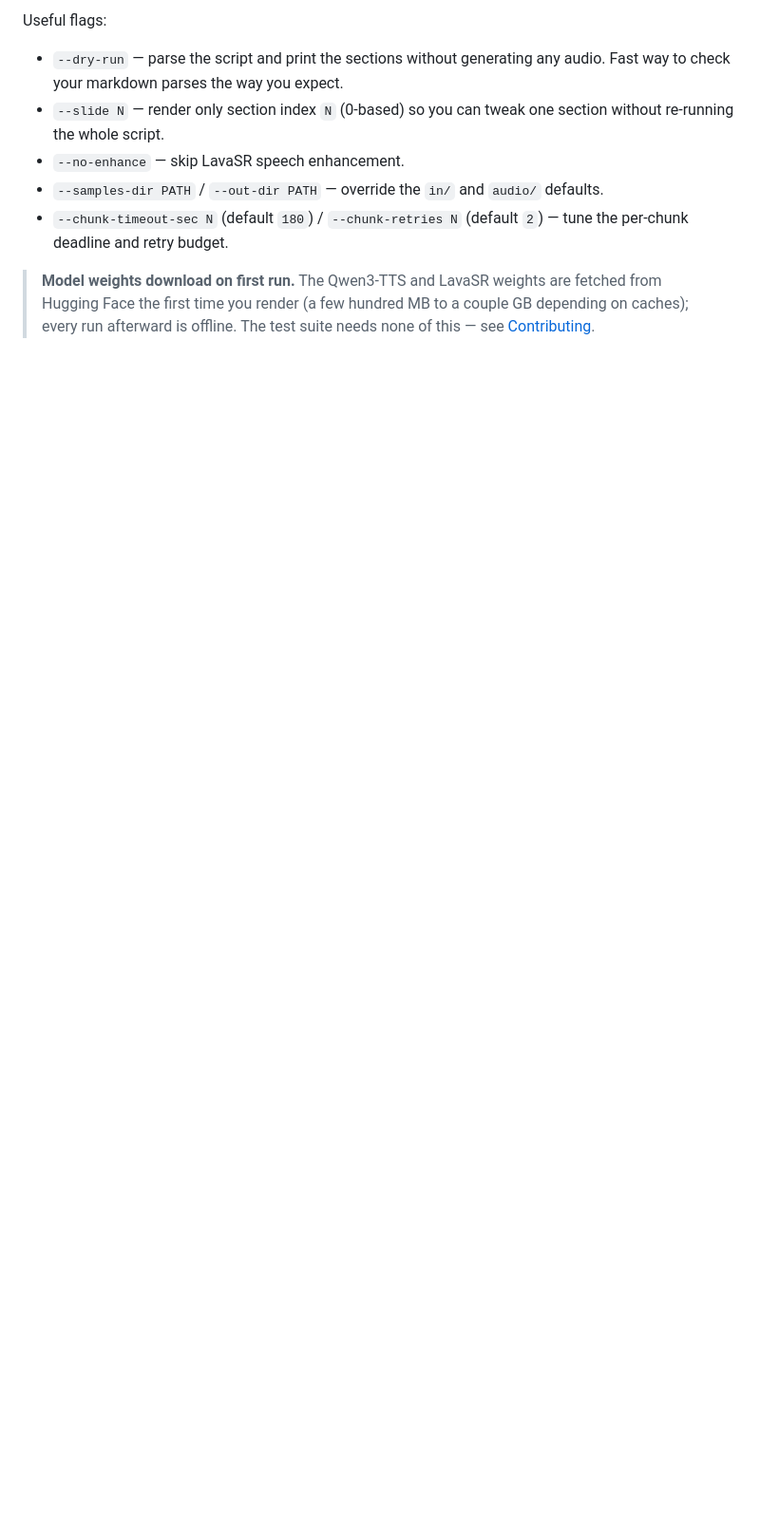
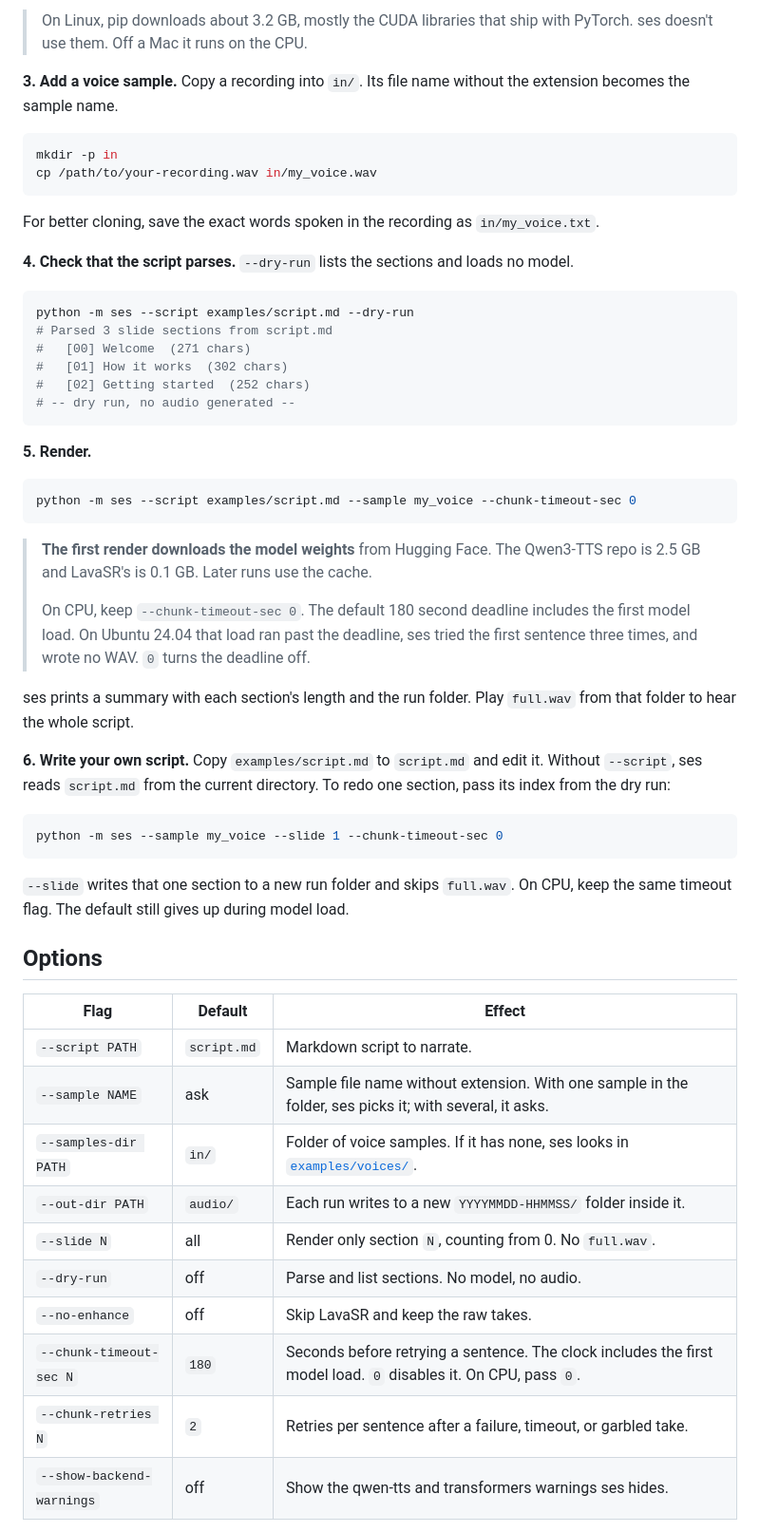
Before and after one commit to apphane-dev/ses, a Markdown page: README.md, the part around one of its changes. Shown at 95% size. GitHub-like rendering; blank space fills up the shorter version.

````diff
--- a/README.md
+++ b/README.md
@@ -72,18 +95,71 @@ python -m ses --script examples/script.md --sample my_voice --samples-dir exampl
 ```
 
-Useful flags:
+> On Linux, pip downloads about 3.2 GB, mostly the CUDA libraries that ship with
+> PyTorch. ses doesn't use them. Off a Mac it runs on the CPU.
 
-- `--dry-run` — parse the script and print the sections without generating any
-  audio. Fast way to check your markdown parses the way you expect.
-- `--slide N` — render only section index `N` (0-based) so you can tweak one
-  section without re-running the whole script.
-- `--no-enhance` — skip LavaSR speech enhancement.
-- `--samples-dir PATH` / `--out-dir PATH` — override the `in/` and `audio/`
-  defaults.
-- `--chunk-timeout-sec N` (default `180`) / `--chunk-retries N` (default `2`) —
-  tune the per-chunk deadline and retry budget.
+**3. Add a voice sample.** Copy a recording into `in/`. Its file name without
+the extension becomes the sample name.
 
-> **Model weights download on first run.** The Qwen3-TTS and LavaSR weights are
-> fetched from Hugging Face the first time you render (a few hundred MB to a
-> couple GB depending on caches); every run afterward is offline. The test suite
-> needs none of this — see [Contributing](docs/CONTRIBUTING.md).
+```sh
+mkdir -p in
+cp /path/to/your-recording.wav in/my_voice.wav
+```
+
+For better cloning, save the exact words spoken in the recording as
+`in/my_voice.txt`.
+
+**4. Check that the script parses.** `--dry-run` lists the sections and loads no
+model.
+
+```sh
+python -m ses --script examples/script.md --dry-run
+# Parsed 3 slide sections from script.md
+#   [00] Welcome  (271 chars)
+#   [01] How it works  (302 chars)
+#   [02] Getting started  (252 chars)
+# -- dry run, no audio generated --
+```
+
+**5. Render.**
+
+```sh
+python -m ses --script examples/script.md --sample my_voice --chunk-timeout-sec 0
+```
+
+> **The first render downloads the model weights** from Hugging Face. The
+> Qwen3-TTS repo is 2.5 GB and LavaSR's is 0.1 GB. Later runs use the cache.
+>
+> On CPU, keep `--chunk-timeout-sec 0`. The default 180 second deadline includes
+> the first model load. On Ubuntu 24.04 that load ran past the deadline, ses
+> tried the first sentence three times, and wrote no WAV. `0` turns the
+> deadline off.
+
+ses prints a summary with each section's length and the run folder. Play
+`full.wav` from that folder to hear the whole script.
+
+**6. Write your own script.** Copy `examples/script.md` to `script.md` and edit
+it. Without `--script`, ses reads `script.md` from the current directory. To
+redo one section, pass its index from the dry run:
+
+```sh
+python -m ses --sample my_voice --slide 1 --chunk-timeout-sec 0
+```
+
+`--slide` writes that one section to a new run folder and skips `full.wav`.
+On CPU, keep the same timeout flag. The default still gives up during model load.
+
+## Options
+
+| Flag | Default | Effect |
+| --- | --- | --- |
+| `--script PATH` | `script.md` | Markdown script to narrate. |
+| `--sample NAME` | ask | Sample file name without extension. With one sample in the folder, ses picks it; with several, it asks. |
+| `--samples-dir PATH` | `in/` | Folder of voice samples. If it has none, ses looks in [`examples/voices/`](examples/voices/). |
+| `--out-dir PATH` | `audio/` | Each run writes to a new `YYYYMMDD-HHMMSS/` folder inside it. |
+| `--slide N` | all | Render only section `N`, counting from 0. No `full.wav`. |
+| `--dry-run` | off | Parse and list sections. No model, no audio. |
+| `--no-enhance` | off | Skip LavaSR and keep the raw takes. |
+| `--chunk-timeout-sec N` | `180` | Seconds before retrying a sentence. The clock includes the first model load. `0` disables it. On CPU, pass `0`. |
+| `--chunk-retries N` | `2` | Retries per sentence after a failure, timeout, or garbled take. |
+| `--show-backend-warnings` | off | Show the qwen-tts and transformers warnings ses hides. |
+
````
Also changed, not shown: other parts of README.md (+136 -112 lines).
